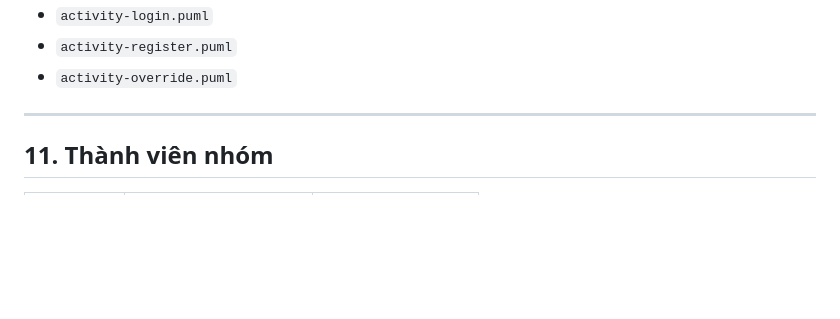
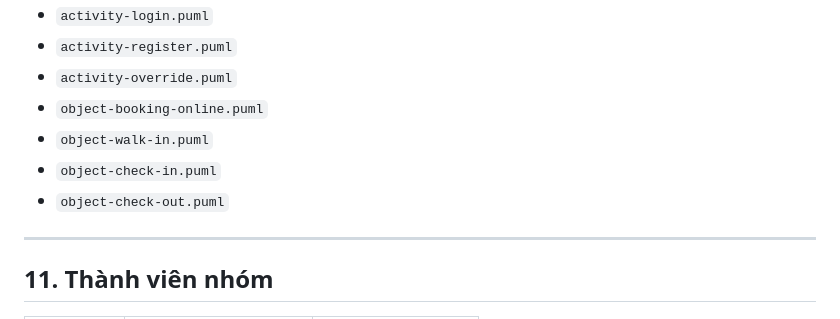
Before and after one commit to QuangLam0208/restaurant-reservation-system, a Markdown page: README.md, the part around the change. Drawn GitHub-style; blank space fills up the shorter version.

```diff
--- a/README.md
+++ b/README.md
@@ -284,6 +284,10 @@ Các sơ đồ UML được lưu trong thư mục `docs/uml`, gồm:
 - `activity-login.puml`
 - `activity-register.puml`
 - `activity-override.puml`
+- `object-booking-online.puml`
+- `object-walk-in.puml`
+- `object-check-in.puml`
+- `object-check-out.puml`
 
 ---
 
```
